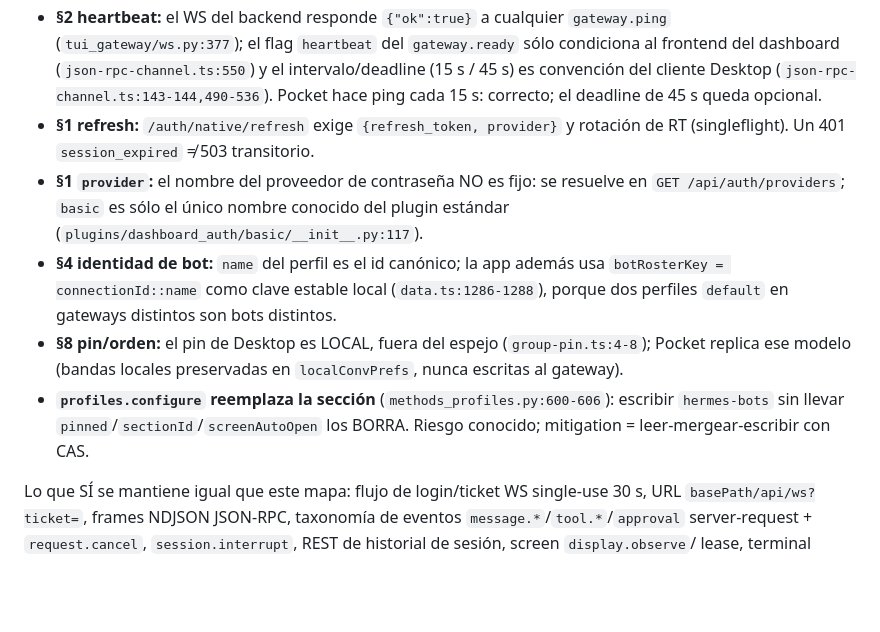
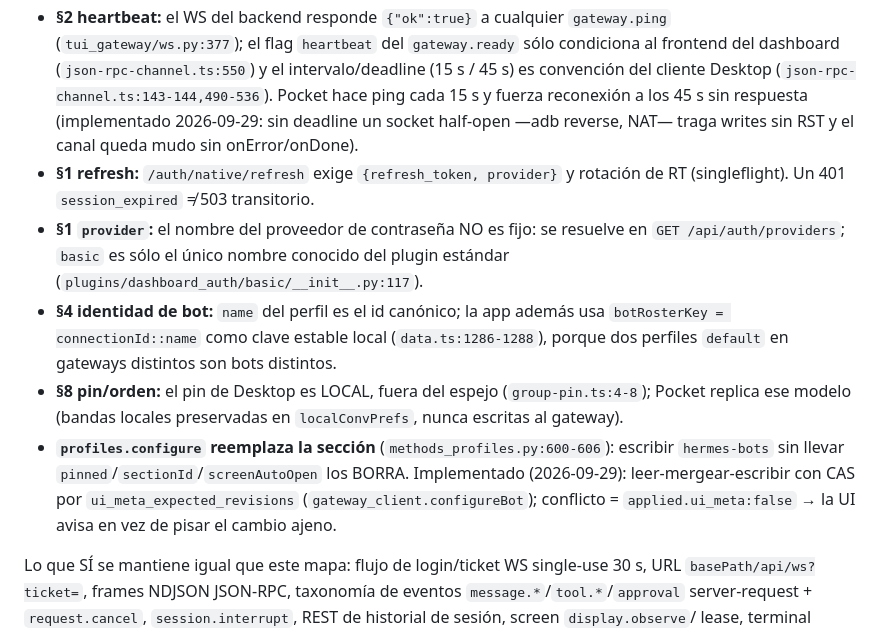
Before and after one commit to b4391co/bermes, a Markdown page: docs/protocol/hermes-map.md, the part around the change. Drawn GitHub-style; blank space fills up the shorter version.

Commit message:
docs(mapa): heartbeat 45 s y CAS ui_meta implementados

```diff
--- a/docs/protocol/hermes-map.md
+++ b/docs/protocol/hermes-map.md
@@ -153,7 +153,9 @@ desmiente o matiza:
   `gateway.ready` sólo condiciona al frontend del dashboard
   (`json-rpc-channel.ts:550`) y el intervalo/deadline (15 s / 45 s) es
   convención del cliente Desktop (`json-rpc-channel.ts:143-144,490-536`).
-  Pocket hace ping cada 15 s: correcto; el deadline de 45 s queda opcional.
+  Pocket hace ping cada 15 s y fuerza reconexión a los 45 s sin respuesta
+  (implementado 2026-09-29: sin deadline un socket half-open —adb reverse,
+  NAT— traga writes sin RST y el canal queda mudo sin onError/onDone).
 - **§1 refresh:** `/auth/native/refresh` exige `{refresh_token, provider}` y
   rotación de RT (singleflight). Un 401 `session_expired` ≠ 503 transitorio.
 - **§1 `provider`:** el nombre del proveedor de contraseña NO es fijo: se
@@ -168,7 +170,9 @@ desmiente o matiza:
   en `localConvPrefs`, nunca escritas al gateway).
 - **`profiles.configure` reemplaza la sección** (`methods_profiles.py:600-606`):
   escribir `hermes-bots` sin llevar `pinned`/`sectionId`/`screenAutoOpen` los
-  BORRA. Riesgo conocido; mitigation = leer-mergear-escribir con CAS.
+  BORRA. Implementado (2026-09-29): leer-mergear-escribir con CAS por
+  `ui_meta_expected_revisions` (`gateway_client.configureBot`); conflicto =
+  `applied.ui_meta:false` → la UI avisa en vez de pisar el cambio ajeno.
 
 Lo que SÍ se mantiene igual que este mapa: flujo de login/ticket WS single-use
 30 s, URL `basePath/api/ws?ticket=`, frames NDJSON JSON-RPC, taxonomía de
```
